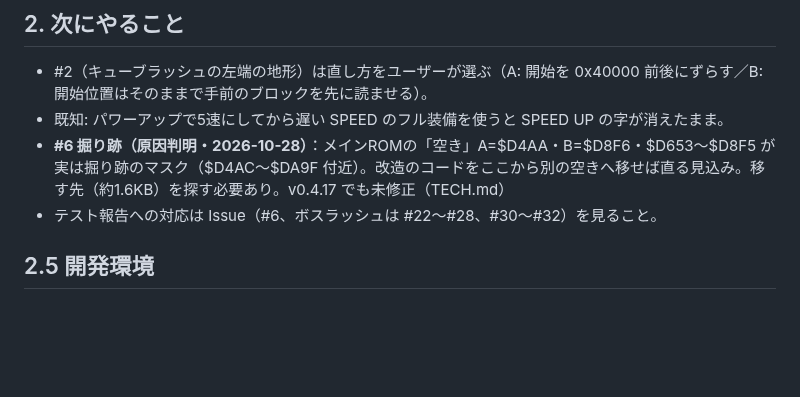
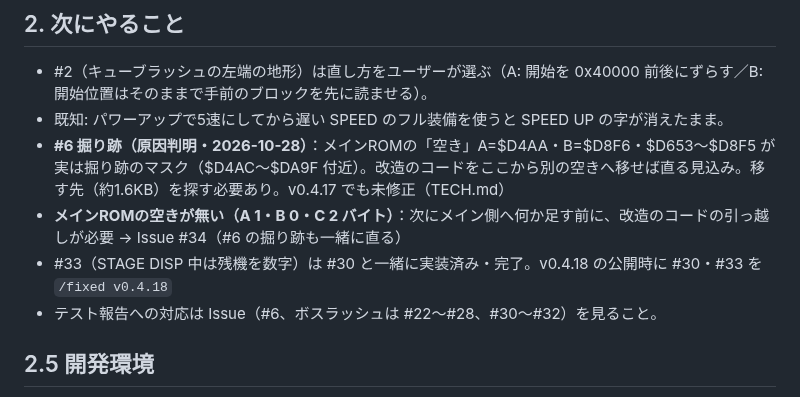
Before and after one commit to alamone/gradius3, a Markdown page: dev/STATUS.md, the part around the change. Drawn GitHub-style; blank space fills up the shorter version.

Commit message:
STATUS: #33（残機の数字・完了）と #34（メインROMの引っ越し）
Co-Authored-By: Claude Opus 5.5 <noreply@anthropic.com>
Claude-Session: https://claude.ai/code/session_01EZ6TdqshsFgrPjeaKh7B4e

```diff
--- a/dev/STATUS.md
+++ b/dev/STATUS.md
@@ -16,6 +16,8 @@
 - #2（キューブラッシュの左端の地形）は直し方をユーザーが選ぶ（A: 開始を 0x40000 前後にずらす／B: 開始位置はそのままで手前のブロックを先に読ませる）。
 - 既知: パワーアップで5速にしてから遅い SPEED のフル装備を使うと SPEED UP の字が消えたまま。
 - **#6 掘り跡（原因判明・2026-10-28）**：メインROMの「空き」A=$D4AA・B=$D8F6・$D653〜$D8F5 が実は掘り跡のマスク（$D4AC〜$DA9F 付近）。改造のコードをここから別の空きへ移せば直る見込み。移す先（約1.6KB）を探す必要あり。v0.4.17 でも未修正（TECH.md）
+- **メインROMの空きが無い（A 1・B 0・C 2 バイト）**：次にメイン側へ何か足す前に、改造のコードの引っ越しが必要 → Issue #34（#6 の掘り跡も一緒に直る）
+- #33（STAGE DISP 中は残機を数字）は #30 と一緒に実装済み・完了。v0.4.18 の公開時に #30・#33 を `/fixed v0.4.18`
 - テスト報告への対応は Issue（#6、ボスラッシュは #22〜#28、#30〜#32）を見ること。
 
 ## 2.5 開発環境
```
